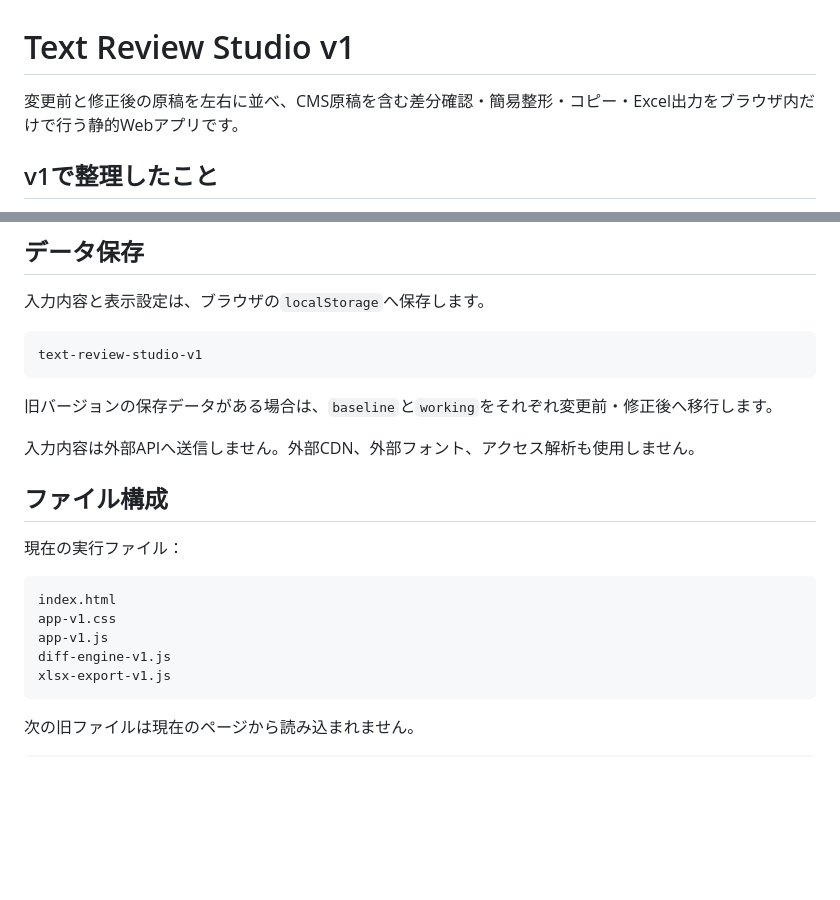
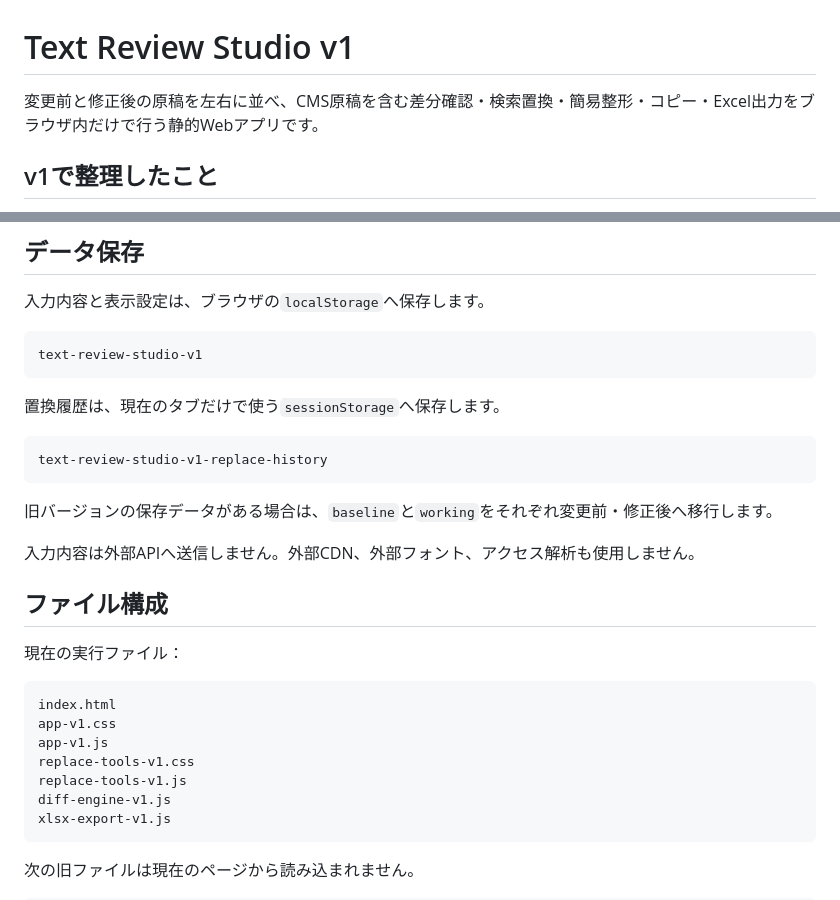
Before and after one commit to silovar-uk/diff, a Markdown page: README.md, 2 parts joined by grey strips. Drawn GitHub-style; blank space fills up the shorter version.

````diff
--- a/README.md
+++ b/README.md
@@ -1,6 +1,6 @@
 # Text Review Studio v1
 
-変更前と修正後の原稿を左右に並べ、CMS原稿を含む差分確認・簡易整形・コピー・Excel出力をブラウザ内だけで行う静的Webアプリです。
+変更前と修正後の原稿を左右に並べ、CMS原稿を含む差分確認・検索置換・簡易整形・コピー・Excel出力をブラウザ内だけで行う静的Webアプリです。
 
 ## v1で整理したこと
 
@@ -73,6 +102,12 @@ Excelは`TextReviewApp.getComparison()`から、画面と同じ比較結果を
 text-review-studio-v1
 ```
 
+置換履歴は、現在のタブだけで使う`sessionStorage`へ保存します。
+
+```text
+text-review-studio-v1-replace-history
+```
+
 旧バージョンの保存データがある場合は、`baseline`と`working`をそれぞれ変更前・修正後へ移行します。
 
 入力内容は外部APIへ送信しません。外部CDN、外部フォント、アクセス解析も使用しません。
@@ -85,6 +120,8 @@ text-review-studio-v1
 index.html
 app-v1.css
 app-v1.js
+replace-tools-v1.css
+replace-tools-v1.js
 diff-engine-v1.js
 xlsx-export-v1.js
 ```
````
Also changed, not shown: other parts of README.md (+33 -2 lines).
